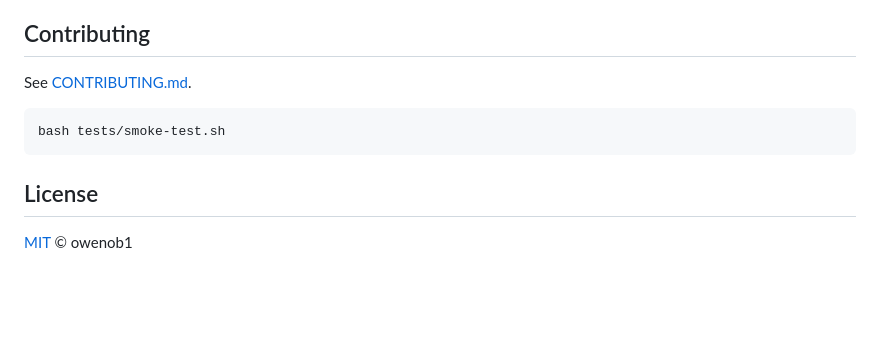
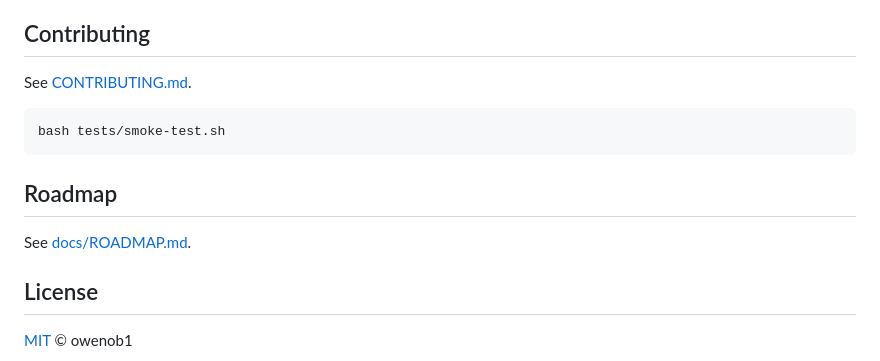
Before and after one commit to owenob1/prompt-improver, a Markdown page: README.md, the part around the change. GitHub-like rendering; blank space fills up the shorter version.

Commit message:
docs: roadmap item for model selection flags

````diff
--- a/README.md
+++ b/README.md
@@ -127,6 +127,10 @@ See [CONTRIBUTING.md](./CONTRIBUTING.md).
 bash tests/smoke-test.sh
 ```
 
+## Roadmap
+
+See [docs/ROADMAP.md](./docs/ROADMAP.md).
+
 ## License
 
 [MIT](./LICENSE) © owenob1
````
Also changed, not shown: docs/ROADMAP.md (added, +7 -0 lines).
